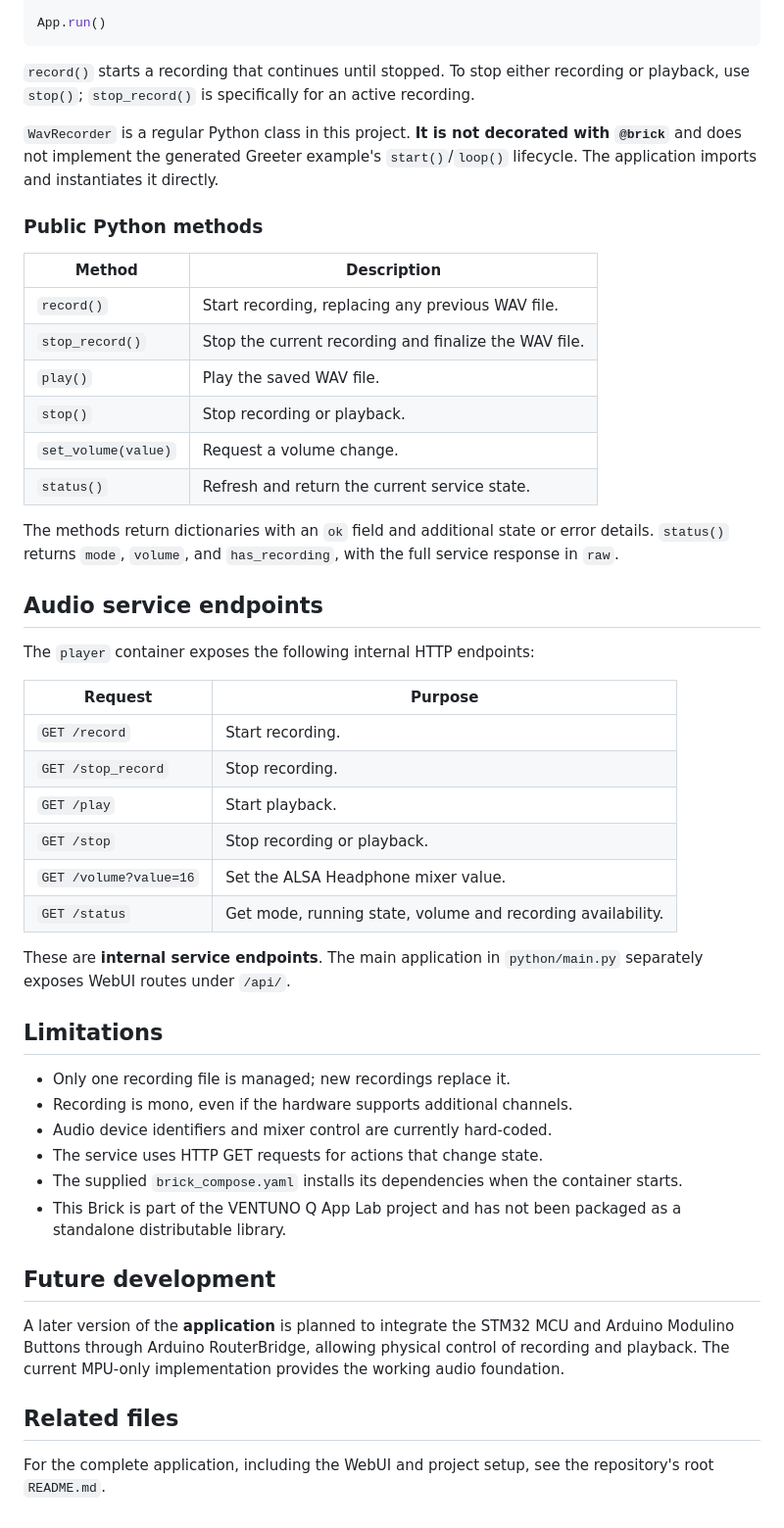
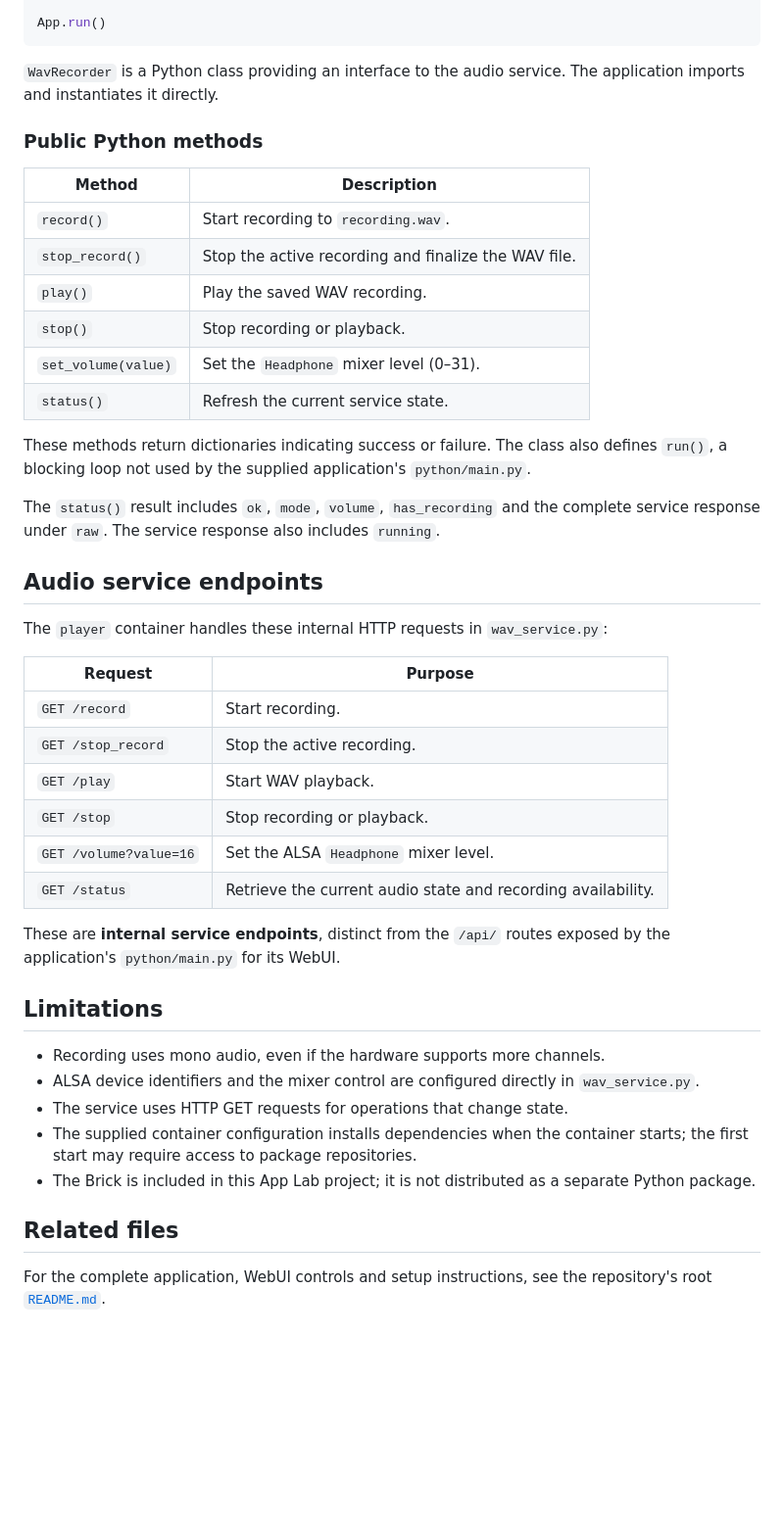
Before and after one commit to philippe86220/VENTUNO-Q-WAV-Recorder-WebUI, a Markdown page: bricks/wavrecordplay/README.md, the part around one of its changes. Shown at 98% size. Rendered like a GitHub page; blank space fills up the shorter version.

````diff
--- a/bricks/wavrecordplay/README.md
+++ b/bricks/wavrecordplay/README.md
@@ -64,51 +74,46 @@ result = recorder.play()
 App.run()
 ```
 
-`record()` starts a recording that continues until stopped. To stop either recording or playback, use `stop()`; `stop_record()` is specifically for an active recording.
-
-`WavRecorder` is a regular Python class in this project. **It is not decorated with `@brick`** and does not implement the generated Greeter example's `start()`/`loop()` lifecycle. The application imports and instantiates it directly.
+`WavRecorder` is a Python class providing an interface to the audio service. The application imports and instantiates it directly.
 
 ### Public Python methods
 
 | Method | Description |
 | --- | --- |
-| `record()` | Start recording, replacing any previous WAV file. |
-| `stop_record()` | Stop the current recording and finalize the WAV file. |
-| `play()` | Play the saved WAV file. |
+| `record()` | Start recording to `recording.wav`. |
+| `stop_record()` | Stop the active recording and finalize the WAV file. |
+| `play()` | Play the saved WAV recording. |
 | `stop()` | Stop recording or playback. |
-| `set_volume(value)` | Request a volume change. |
-| `status()` | Refresh and return the current service state. |
+| `set_volume(value)` | Set the `Headphone` mixer level (0–31). |
+| `status()` | Refresh the current service state. |
 
-The methods return dictionaries with an `ok` field and additional state or error details. `status()` returns `mode`, `volume`, and `has_recording`, with the full service response in `raw`.
+These methods return dictionaries indicating success or failure. The class also defines `run()`, a blocking loop not used by the supplied application's `python/main.py`.
+
+The `status()` result includes `ok`, `mode`, `volume`, `has_recording` and the complete service response under `raw`. The service response also includes `running`.
 
 ## Audio service endpoints
 
-The `player` container exposes the following internal HTTP endpoints:
+The `player` container handles these internal HTTP requests in `wav_service.py`:
 
 | Request | Purpose |
 | --- | --- |
 | `GET /record` | Start recording. |
-| `GET /stop_record` | Stop recording. |
-| `GET /play` | Start playback. |
+| `GET /stop_record` | Stop the active recording. |
+| `GET /play` | Start WAV playback. |
 | `GET /stop` | Stop recording or playback. |
-| `GET /volume?value=16` | Set the ALSA Headphone mixer value. |
-| `GET /status` | Get mode, running state, volume and recording availability. |
+| `GET /volume?value=16` | Set the ALSA `Headphone` mixer level. |
+| `GET /status` | Retrieve the current audio state and recording availability. |
 
-These are **internal service endpoints**. The main application in `python/main.py` separately exposes WebUI routes under `/api/`.
+These are **internal service endpoints**, distinct from the `/api/` routes exposed by the application's `python/main.py` for its WebUI.
 
 ## Limitations
 
-- Only one recording file is managed; new recordings replace it.
-- Recording is mono, even if the hardware supports additional channels.
-- Audio device identifiers and mixer control are currently hard-coded.
-- The service uses HTTP GET requests for actions that change state.
-- The supplied `brick_compose.yaml` installs its dependencies when the container starts.
-- This Brick is part of the VENTUNO Q App Lab project and has not been packaged as a standalone distributable library.
-
-## Future development
-
-A later version of the **application** is planned to integrate the STM32 MCU and Arduino Modulino Buttons through Arduino RouterBridge, allowing physical control of recording and playback. The current MPU-only implementation provides the working audio foundation.
+- Recording uses mono audio, even if the hardware supports more channels.
+- ALSA device identifiers and the mixer control are configured directly in `wav_service.py`.
+- The service uses HTTP GET requests for operations that change state.
+- The supplied container configuration installs dependencies when the container starts; the first start may require access to package repositories.
+- The Brick is included in this App Lab project; it is not distributed as a separate Python package.
 
 ## Related files
 
-For the complete application, including the WebUI and project setup, see the repository's root `README.md`.
+For the complete application, WebUI controls and setup instructions, see the repository's root [`README.md`](../../README.md).
````
Also changed, not shown: other parts of bricks/wavrecordplay/README.md (+34 -24 lines).
